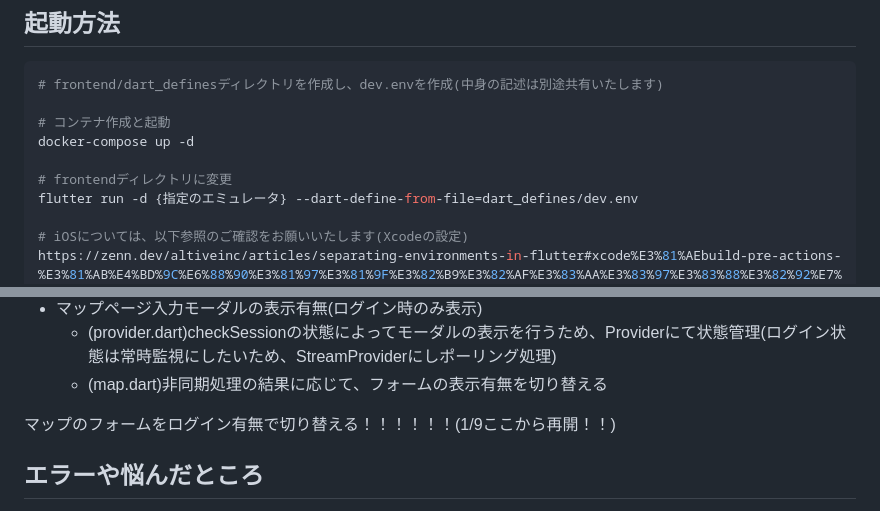
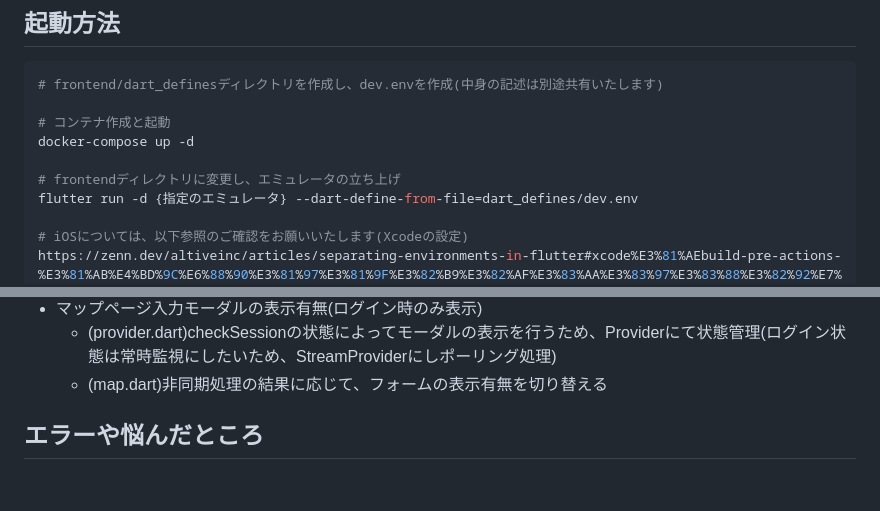
Before and after one commit to koheiterajima-bs/shop_map, a Markdown page: README.md, 2 parts joined by grey strips. GitHub-like rendering; blank space fills up the shorter version.

```diff
--- a/README.md
+++ b/README.md
@@ -16,7 +16,7 @@
 # コンテナ作成と起動
 docker-compose up -d
 
-# frontendディレクトリに変更
+# frontendディレクトリに変更し、エミュレータの立ち上げ
 flutter run -d {指定のエミュレータ} --dart-define-from-file=dart_defines/dev.env
 
 # iOSについては、以下参照のご確認をお願いいたします(Xcodeの設定)
@@ -295,11 +297,6 @@ SELECT * FROM users;
   - (provider.dart)checkSessionの状態によってモーダルの表示を行うため、Providerにて状態管理(ログイン状態は常時監視にしたいため、StreamProviderにしポーリング処理)
   - (map.dart)非同期処理の結果に応じて、フォームの表示有無を切り替える
 
-
-
-マップのフォームをログイン有無で切り替える！！！！！！(1/9ここから再開！！)
-
-
 ## エラーや悩んだところ
 - コンテナ上のgolangからコンテナ上のMySQLへ接続できない->解決済
   - docker-compose.ymlファイルにて、DBのnetworksの指定の記述が漏れていた
```
Also changed, not shown: other parts of README.md (+62 -53 lines).
